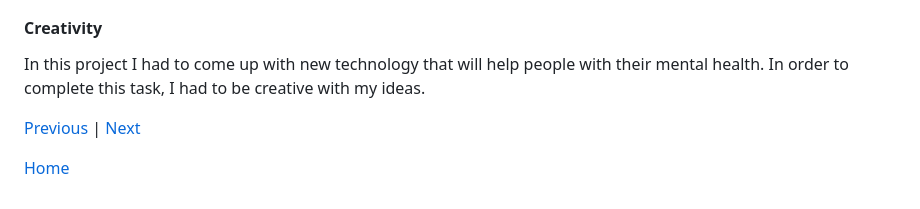
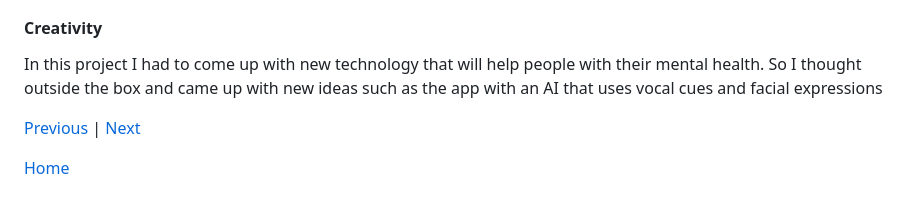
Before and after one commit to kosall5220/sep10-freedom-project, a Markdown page: blog/entry03.md, the part around the change. Drawn GitHub-style.

```diff
--- a/blog/entry03.md
+++ b/blog/entry03.md
@@ -46,7 +46,7 @@ The skills that I gained from completing part 3 of the Engineering Design Proces
 When I had to prepare my content for my website I had to find a way to organize each part of it. Instead of writing my context, ideas, and the mental health technology into one big paragraph, I instead separated each of these into sections. This made it way easier for me to work on each section, and this will make it easier for users to navigate through my website. I also did the same thing for this blog, as you can see, I organized everything into multiple sections and this makes the blog easier to read.
 
 #### Creativity
-In this project I had to come up with new technology that will help people with their mental health. In order to complete this task, I had to be creative with my ideas.
+In this project I had to come up with new technology that will help people with their mental health. So I thought outside the box and came up with new ideas such as the app with an AI that uses vocal cues and facial expressions
 
 [Previous](entry02.md) | [Next](entry04.md)
 
```
